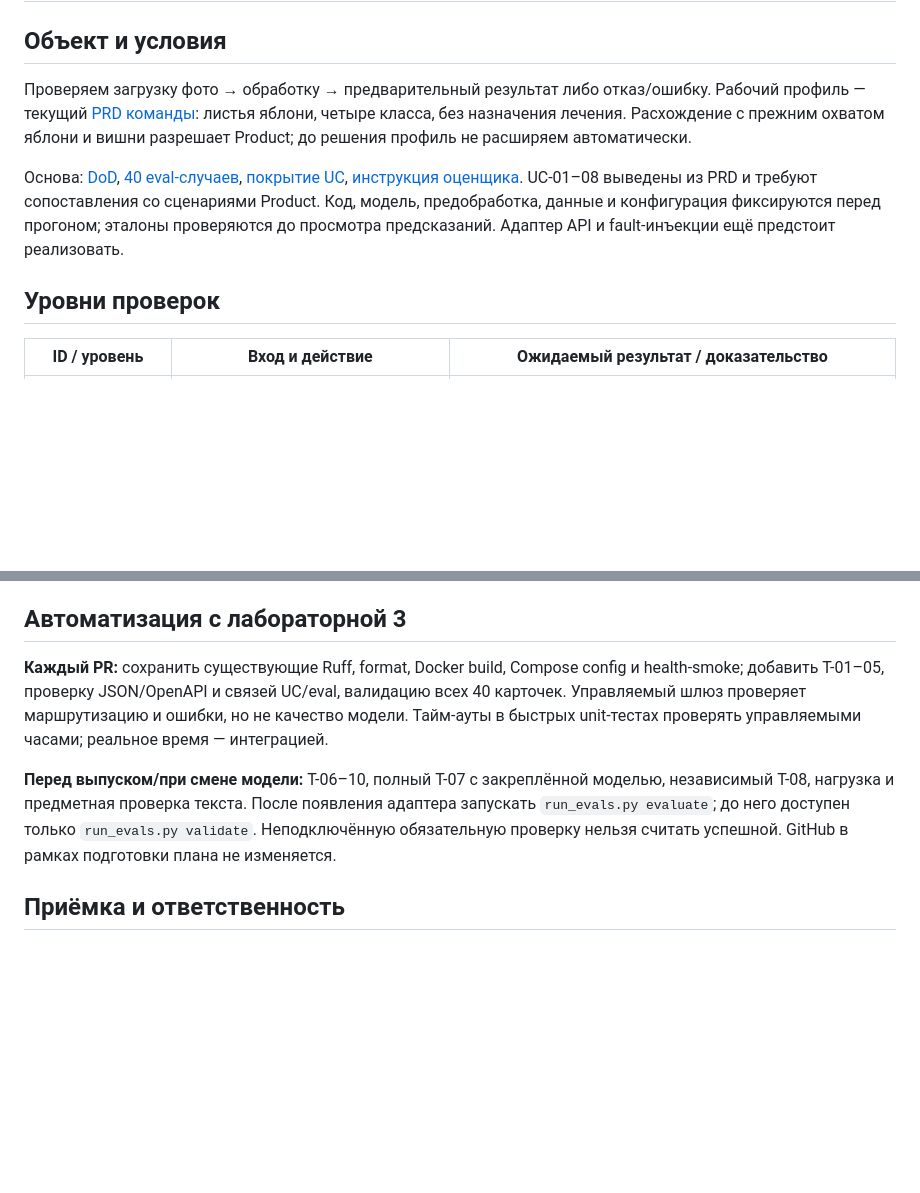
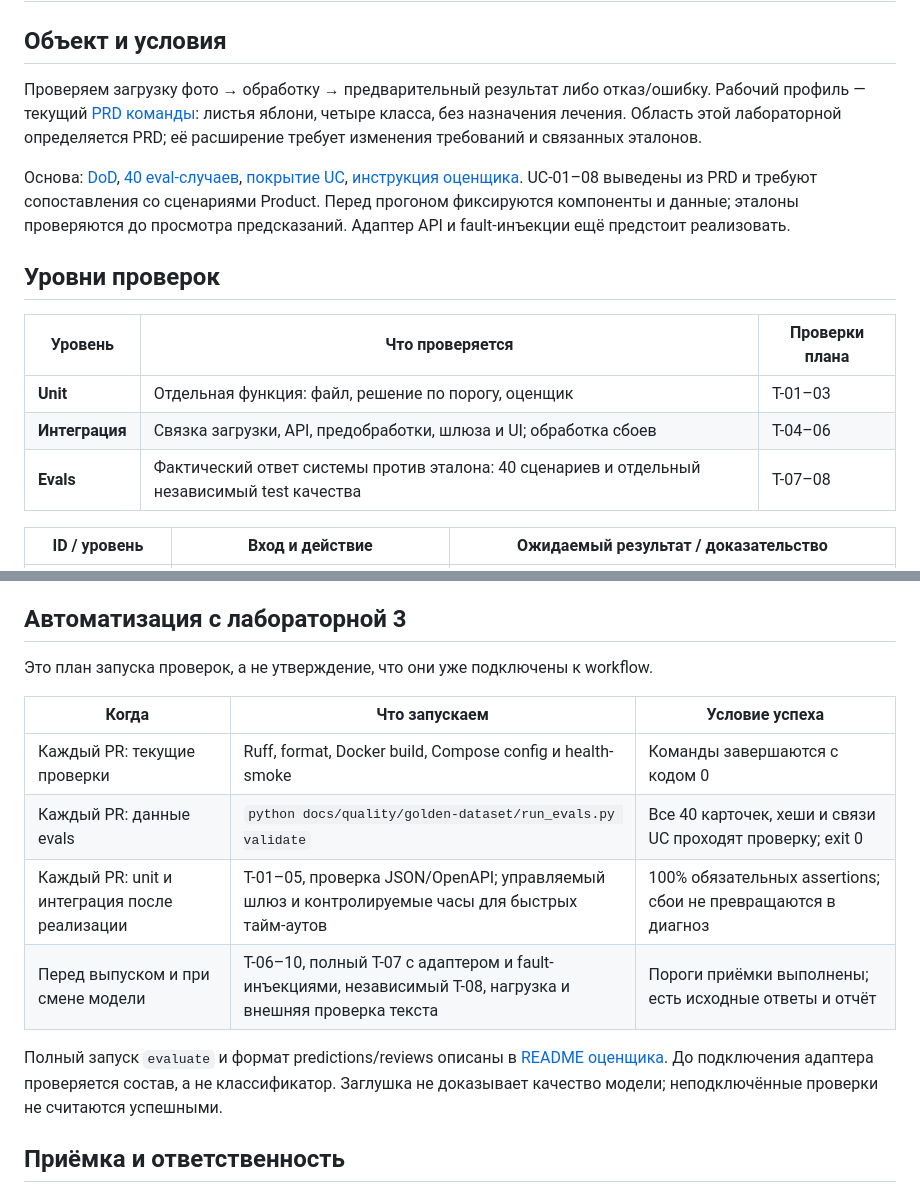
Before and after one commit to vstu-sii/stream-6-agrocv-team, a Markdown page: docs/quality/test-plan.md, 2 parts joined by grey strips. Rendered like a GitHub page; blank space fills up the shorter version.

```diff
--- a/docs/quality/test-plan.md
+++ b/docs/quality/test-plan.md
@@ -2,11 +2,17 @@
 
 ## Объект и условия
 
-Проверяем загрузку фото → обработку → предварительный результат либо отказ/ошибку. Рабочий профиль — текущий [PRD команды](https://github.com/vstu-sii/stream-6-agrocv-team/blob/main/docs/prd.md): листья яблони, четыре класса, без назначения лечения. Расхождение с прежним охватом яблони и вишни разрешает Product; до решения профиль не расширяем автоматически.
+Проверяем загрузку фото → обработку → предварительный результат либо отказ/ошибку. Рабочий профиль — текущий [PRD команды](https://github.com/vstu-sii/stream-6-agrocv-team/blob/main/docs/prd.md): листья яблони, четыре класса, без назначения лечения. Область этой лабораторной определяется PRD; её расширение требует изменения требований и связанных эталонов.
 
-Основа: [DoD](dod.md), [40 eval-случаев](golden-dataset/cases.jsonl), [покрытие UC](golden-dataset/coverage.json), [инструкция оценщика](golden-dataset/README.md). UC-01–08 выведены из PRD и требуют сопоставления со сценариями Product. Код, модель, предобработка, данные и конфигурация фиксируются перед прогоном; эталоны проверяются до просмотра предсказаний. Адаптер API и fault-инъекции ещё предстоит реализовать.
+Основа: [DoD](dod.md), [40 eval-случаев](golden-dataset/cases.jsonl), [покрытие UC](golden-dataset/coverage.json), [инструкция оценщика](golden-dataset/README.md). UC-01–08 выведены из PRD и требуют сопоставления со сценариями Product. Перед прогоном фиксируются компоненты и данные; эталоны проверяются до просмотра предсказаний. Адаптер API и fault-инъекции ещё предстоит реализовать.
 
 ## Уровни проверок
+
+| Уровень | Что проверяется | Проверки плана |
+|---|---|---|
+| **Unit** | Отдельная функция: файл, решение по порогу, оценщик | T-01–03 |
+| **Интеграция** | Связка загрузки, API, предобработки, шлюза и UI; обработка сбоев | T-04–06 |
+| **Evals** | Фактический ответ системы против эталона: 40 сценариев и отдельный независимый test качества | T-07–08 |
 
 | ID / уровень | Вход и действие | Ожидаемый результат / доказательство |
 |---|---|---|
@@ -25,9 +31,16 @@
 
 ## Автоматизация с лабораторной 3
 
-**Каждый PR:** сохранить существующие Ruff, format, Docker build, Compose config и health-smoke; добавить T-01–05, проверку JSON/OpenAPI и связей UC/eval, валидацию всех 40 карточек. Управляемый шлюз проверяет маршрутизацию и ошибки, но не качество модели. Тайм-ауты в быстрых unit-тестах проверять управляемыми часами; реальное время — интеграцией.
+Это план запуска проверок, а не утверждение, что они уже подключены к workflow.
 
-**Перед выпуском/при смене модели:** T-06–10, полный T-07 с закреплённой моделью, независимый T-08, нагрузка и предметная проверка текста. После появления адаптера запускать `run_evals.py evaluate`; до него доступен только `run_evals.py validate`. Неподключённую обязательную проверку нельзя считать успешной. GitHub в рамках подготовки плана не изменяется.
+| Когда | Что запускаем | Условие успеха |
+|---|---|---|
+| Каждый PR: текущие проверки | Ruff, format, Docker build, Compose config и health-smoke | Команды завершаются с кодом 0 |
+| Каждый PR: данные evals | `python docs/quality/golden-dataset/run_evals.py validate` | Все 40 карточек, хеши и связи UC проходят проверку; exit 0 |
+| Каждый PR: unit и интеграция после реализации | T-01–05, проверка JSON/OpenAPI; управляемый шлюз и контролируемые часы для быстрых тайм-аутов | 100% обязательных assertions; сбои не превращаются в диагноз |
+| Перед выпуском и при смене модели | T-06–10, полный T-07 с адаптером и fault-инъекциями, независимый T-08, нагрузка и внешняя проверка текста | Пороги приёмки выполнены; есть исходные ответы и отчёт |
+
+Полный запуск `evaluate` и формат predictions/reviews описаны в [README оценщика](golden-dataset/README.md#запуск). До подключения адаптера проверяется состав, а не классификатор. Заглушка не доказывает качество модели; неподключённые проверки не считаются успешными.
 
 ## Приёмка и ответственность
 
```
